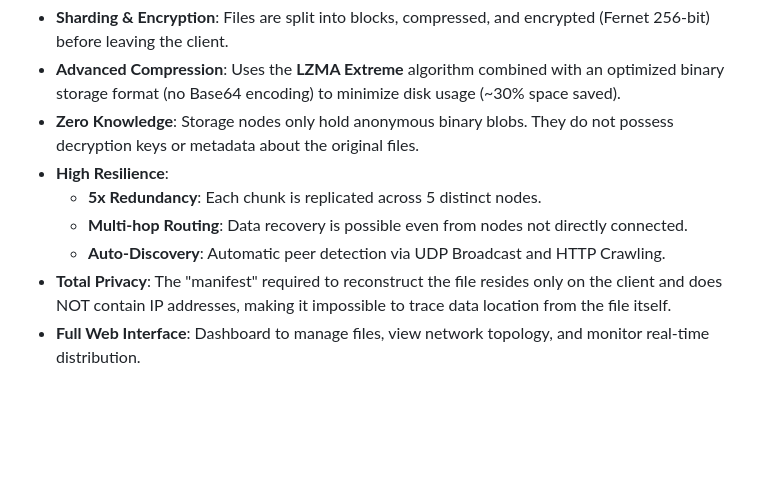
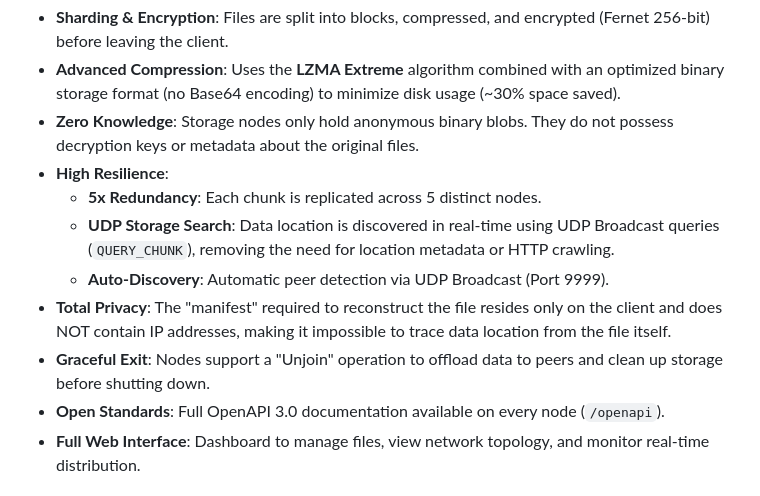
Before and after one commit to axiom4/peer2peer, a Markdown page: README.md, the part around the change. Drawn GitHub-style; blank space fills up the shorter version.

Commit message:
Update architecture and README to reflect UDP broadcast changes; modify port for beacon discovery and enhance chunk querying process

```diff
--- a/README.md
+++ b/README.md
@@ -9,9 +9,11 @@ An advanced peer-to-peer distribution and storage system designed to ensure secu
 - **Zero Knowledge**: Storage nodes only hold anonymous binary blobs. They do not possess decryption keys or metadata about the original files.
 - **High Resilience**:
   - **5x Redundancy**: Each chunk is replicated across 5 distinct nodes.
-  - **Multi-hop Routing**: Data recovery is possible even from nodes not directly connected.
-  - **Auto-Discovery**: Automatic peer detection via UDP Broadcast and HTTP Crawling.
+  - **UDP Storage Search**: Data location is discovered in real-time using UDP Broadcast queries (`QUERY_CHUNK`), removing the need for location metadata or HTTP crawling.
+  - **Auto-Discovery**: Automatic peer detection via UDP Broadcast (Port 9999).
 - **Total Privacy**: The "manifest" required to reconstruct the file resides only on the client and does NOT contain IP addresses, making it impossible to trace data location from the file itself.
+- **Graceful Exit**: Nodes support a "Unjoin" operation to offload data to peers and clean up storage before shutting down.
+- **Open Standards**: Full OpenAPI 3.0 documentation available on every node (`/openapi`).
 - **Full Web Interface**: Dashboard to manage files, view network topology, and monitor real-time distribution.
 
 ## System Architecture
```
Also changed, not shown: ARCHITECTURE.md (+195 -41 lines).
